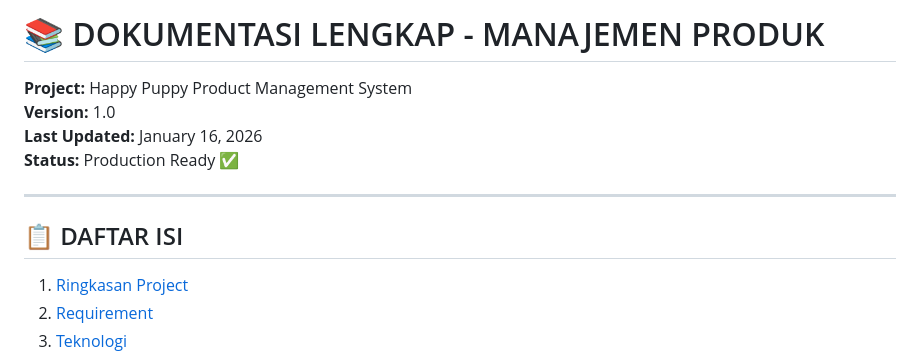
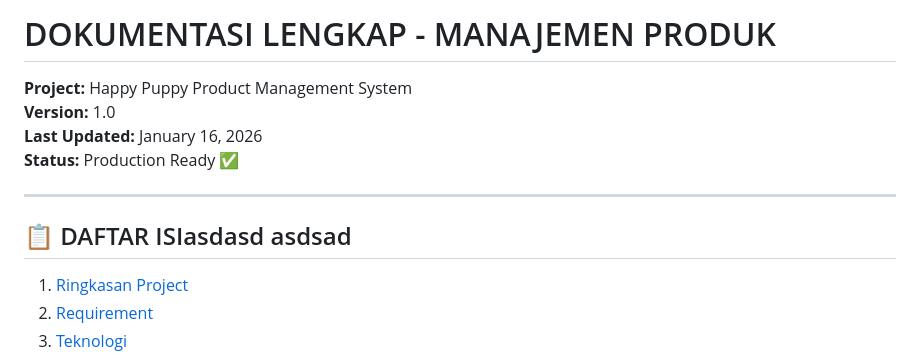
Before and after one commit to puspitaayuanggraeni10/happyproduct, a Markdown page: readme.md, the part around the change. Drawn GitHub-style.

Commit message:
tes comit

```diff
--- a/readme.md
+++ b/readme.md
@@ -1,4 +1,4 @@
-# 📚 DOKUMENTASI LENGKAP - MANAJEMEN PRODUK
+# DOKUMENTASI LENGKAP - MANAJEMEN PRODUK
 
 **Project:** Happy Puppy Product Management System
 **Version:** 1.0
@@ -7,7 +7,7 @@
 
 ---
 
-## 📋 DAFTAR ISI
+## 📋 DAFTAR ISIasdasd asdsad
 
 1. [Ringkasan Project](#ringkasan-project)
 2. [Requirement](#requirement)
```
